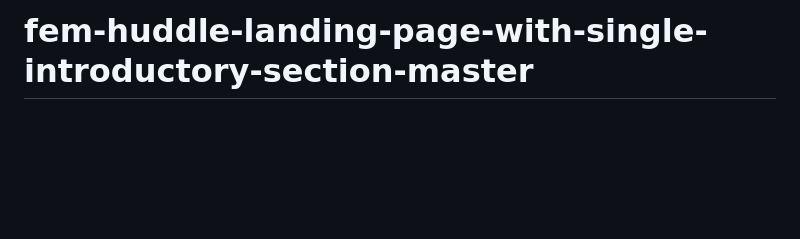
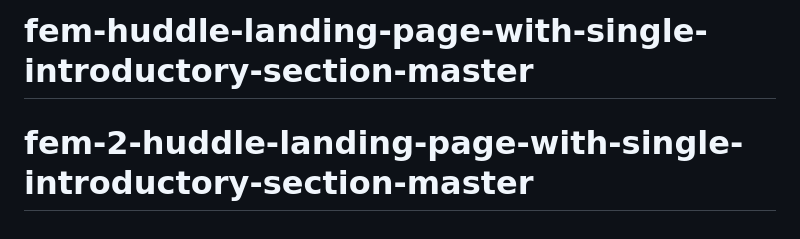
Before and after one commit to aufalfirdausi/fem-huddle-landing-page-with-single-introductory-section-master, a Markdown page: README.md, the part around the change. Drawn GitHub-style; blank space fills up the shorter version.

```diff
--- a/README.md
+++ b/README.md
@@ -91,3 +91,4 @@ This challenge is completely free. Please share it with anyone who will find it
 
 **Have fun building!** 🚀
 # fem-huddle-landing-page-with-single-introductory-section-master
+# fem-2-huddle-landing-page-with-single-introductory-section-master
```
